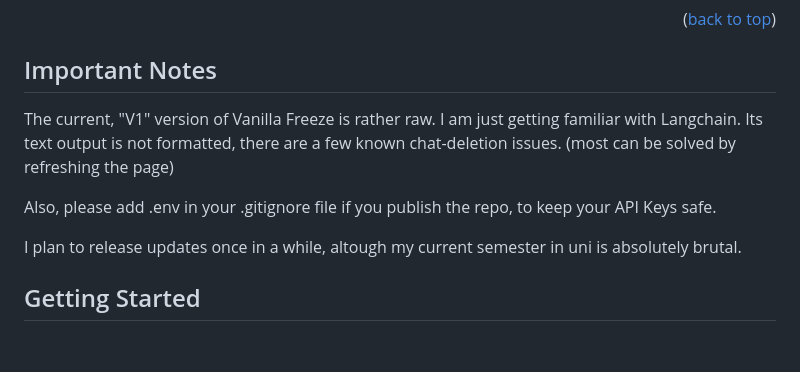
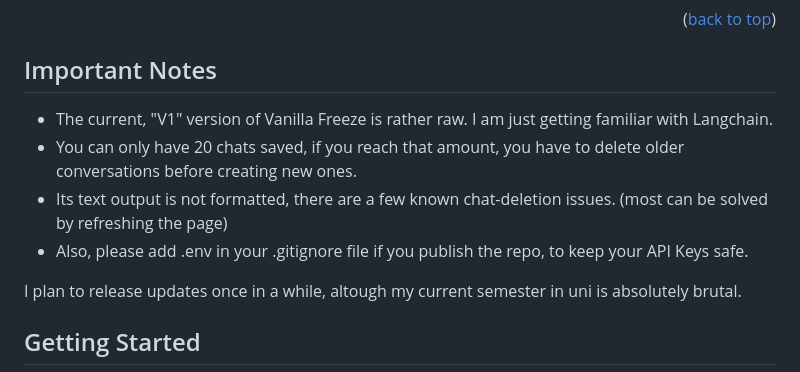
Before and after one commit to Vndrvs/Vanilla-Freeze-MultiModel-Chat, a Markdown page: README.md, the part around the change. Rendered like a GitHub page; blank space fills up the shorter version.

```diff
--- a/README.md
+++ b/README.md
@@ -40,10 +40,10 @@ Therefore, I decided to build my own interface through which I can speak to Deep
 
 ## Important Notes
 
-The current, "V1" version of Vanilla Freeze is rather raw. I am just getting familiar with Langchain.
-Its text output is not formatted, there are a few known chat-deletion issues. (most can be solved by refreshing the page)
-
-Also, please add .env in your .gitignore file if you publish the repo, to keep your API Keys safe.
+   - The current, "V1" version of Vanilla Freeze is rather raw. I am just getting familiar with Langchain.
+   - You can only have 20 chats saved, if you reach that amount, you have to delete older conversations before creating new ones.
+   - Its text output is not formatted, there are a few known chat-deletion issues. (most can be solved by refreshing the page)
+   - Also, please add .env in your .gitignore file if you publish the repo, to keep your API Keys safe.
 
 I plan to release updates once in a while, altough my current semester in uni is absolutely brutal.
 
```
